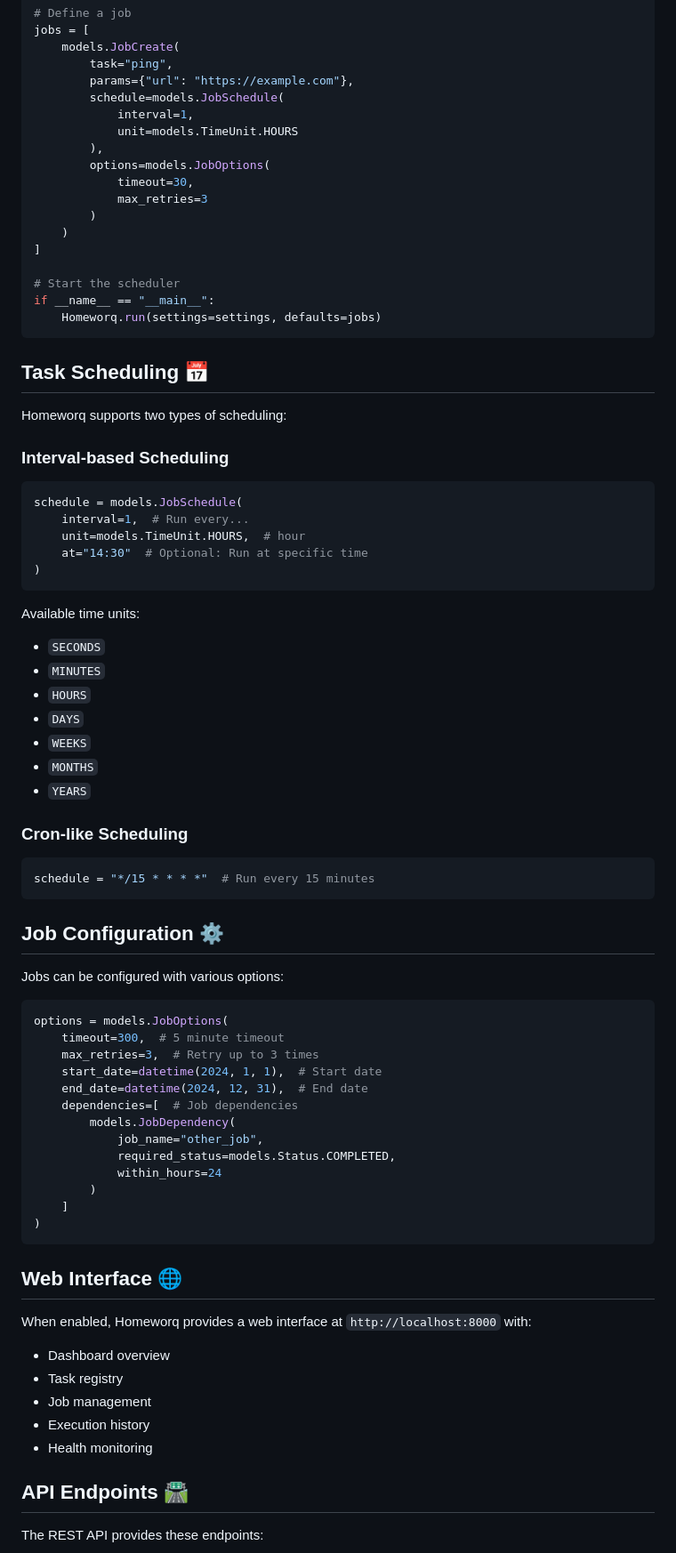
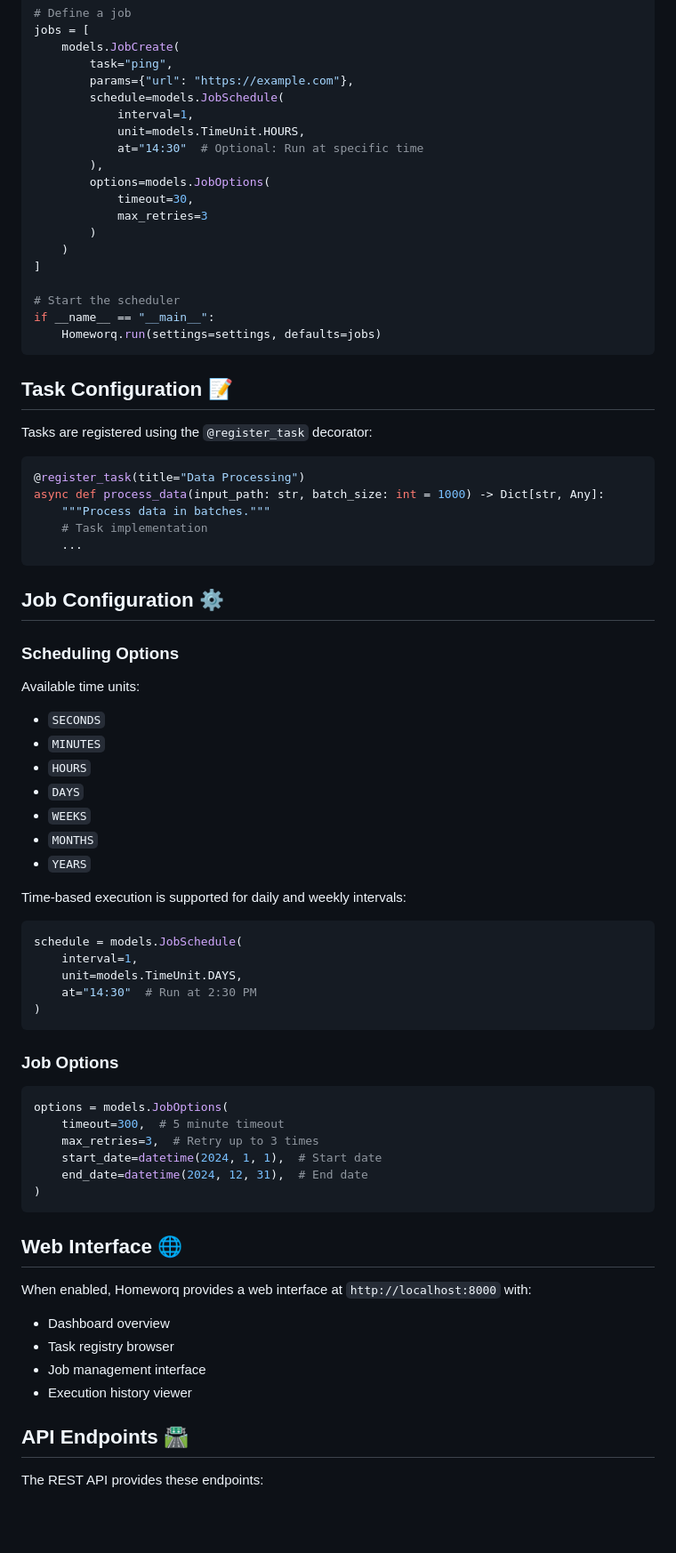
Before and after one commit to maximiliancw/homeworq, a Markdown page: README.md, the part around the change printed below. Shown: that part at 89% size. GitHub-like rendering; blank space fills up the shorter version.

````diff
--- a/README.md
+++ b/README.md
@@ -53,7 +98,8 @@ jobs = [
         params={"url": "https://example.com"},
         schedule=models.JobSchedule(
             interval=1,
-            unit=models.TimeUnit.HOURS
+            unit=models.TimeUnit.HOURS,
+            at="14:30"  # Optional: Run at specific time
         ),
         options=models.JobOptions(
             timeout=30,
@@ -67,19 +113,21 @@ if __name__ == "__main__":
     Homeworq.run(settings=settings, defaults=jobs)
 ```
 
-## Task Scheduling 📅
+## Task Configuration 📝
 
-Homeworq supports two types of scheduling:
-
-### Interval-based Scheduling
+Tasks are registered using the `@register_task` decorator:
 
 ```python
-schedule = models.JobSchedule(
-    interval=1,  # Run every...
-    unit=models.TimeUnit.HOURS,  # hour
-    at="14:30"  # Optional: Run at specific time
-)
+@register_task(title="Data Processing")
+async def process_data(input_path: str, batch_size: int = 1000) -> Dict[str, Any]:
+    """Process data in batches."""
+    # Task implementation
+    ...
 ```
+
+## Job Configuration ⚙️
+
+### Scheduling Options
 
 Available time units:
 
@@ -91,15 +139,17 @@ Available time units:
 - `MONTHS`
 - `YEARS`
 
-### Cron-like Scheduling
+Time-based execution is supported for daily and weekly intervals:
 
 ```python
-schedule = "*/15 * * * *"  # Run every 15 minutes
+schedule = models.JobSchedule(
+    interval=1,
+    unit=models.TimeUnit.DAYS,
+    at="14:30"  # Run at 2:30 PM
+)
 ```
 
-## Job Configuration ⚙️
-
-Jobs can be configured with various options:
+### Job Options
 
 ```python
 options = models.JobOptions(
@@ -107,13 +157,6 @@ options = models.JobOptions(
     max_retries=3,  # Retry up to 3 times
     start_date=datetime(2024, 1, 1),  # Start date
     end_date=datetime(2024, 12, 31),  # End date
-    dependencies=[  # Job dependencies
-        models.JobDependency(
-            job_name="other_job",
-            required_status=models.Status.COMPLETED,
-            within_hours=24
-        )
-    ]
 )
 ```
 
@@ -122,10 +165,9 @@ options = models.JobOptions(
 When enabled, Homeworq provides a web interface at `http://localhost:8000` with:
 
 - Dashboard overview
-- Task registry
-- Job management
-- Execution history
-- Health monitoring
+- Task registry browser
+- Job management interface
+- Execution history viewer
 
 ## API Endpoints 🛣️
 
````
Also changed, not shown: other parts of README.md (+64 -29 lines).
